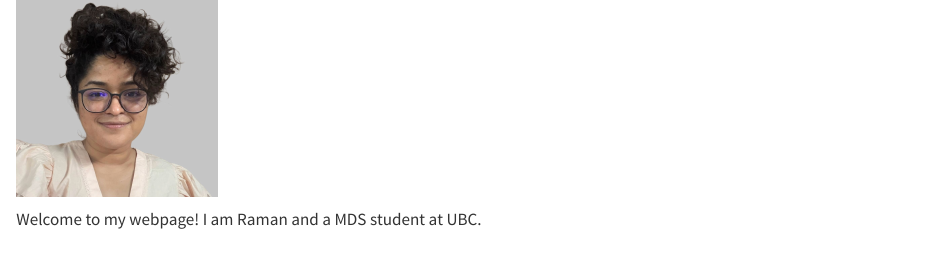
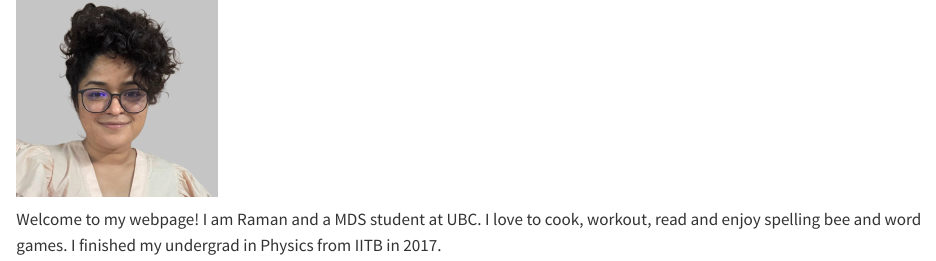
Before and after one commit to rksab/rksab.github.io, a Quarto document (index.qmd): the page in a window 1100 px wide, from its top. Rendered offline with R 4.5, knitr and Pandoc in place of Quarto, with nearby package versions.

Commit message:
some more

```diff
--- a/index.qmd
+++ b/index.qmd
@@ -1,3 +1,4 @@
 ![](images/UBC.jpg){width=200}
 
-Welcome to my webpage! I am Raman and a MDS student at UBC.
+Welcome to my webpage! I am Raman and a MDS student at UBC. I love to cook, workout, read
+and enjoy spelling bee and word games. I finished my undergrad in Physics from IITB in 2017.
```
Also changed, not shown: 1 other file.
